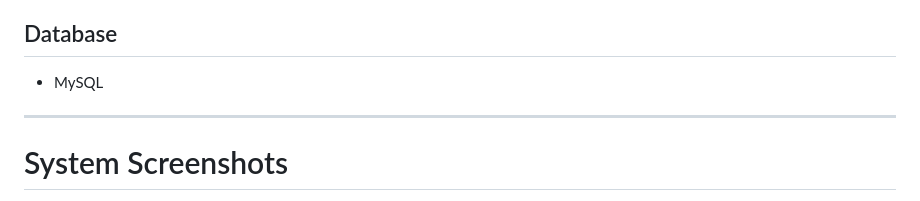
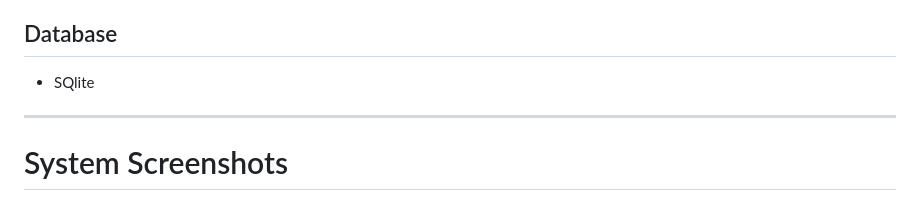
Before and after one commit to AnselGit/JobHunter, a Markdown page: README.md, the part around the change. Rendered like a GitHub page.

```diff
--- a/README.md
+++ b/README.md
@@ -62,7 +62,7 @@ The system helps job seekers stay organized throughout their job search while re
 
 ## Database
 
-- MySQL
+- SQlite
 
 ---
 
```
